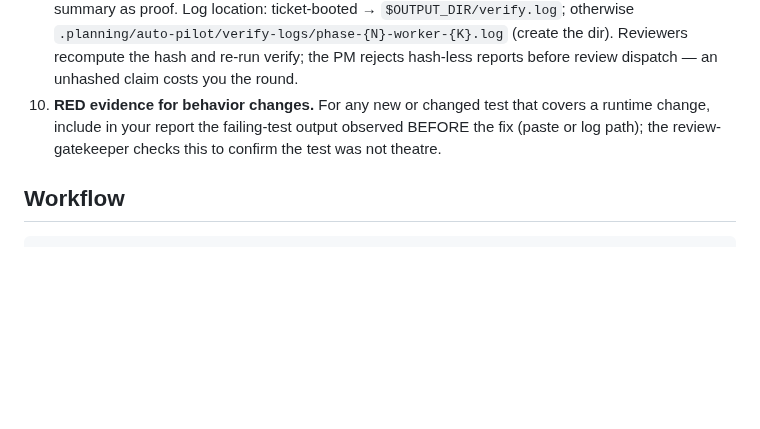
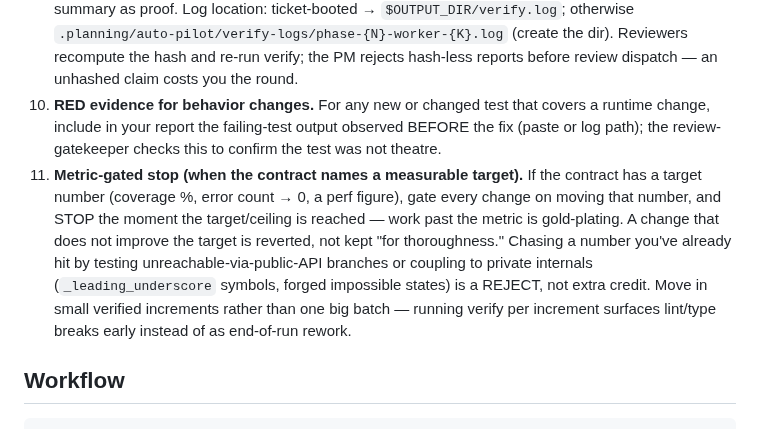
Before and after one commit to lyanpark2019/auto-pilot, a Markdown page: agents/worker.md, the part around the change. GitHub-like rendering; blank space fills up the shorter version.

Commit message:
feat(worker): metric-gated stop + verified-increment rule
Battle-eval (vendored autosearch metric-loop vs incumbent worker, same
coverage target, isolated worktrees) found our worker over-produces past
the metric ceiling: 5 surplus tests + a private-internal forge for 0
extra coverage, ~22% more tokens than the loop. Add rule 11 — metric-
targeted contracts stop at the ceiling, revert no-gain changes, and move
in verified increments instead of one batch-then-fix-lint pass.

Co-Authored-By: Claude Opus 4.8 <noreply@anthropic.com>

```diff
--- a/agents/worker.md
+++ b/agents/worker.md
@@ -24,6 +24,7 @@ You are a single-contract implementation worker for the auto-pilot loop. The PM
 8. **Composition roots are sacred.** Never run `ruff --fix` / bulk auto-format on `__init__.py` or re-export modules without explicit PM permission.
 9. **Evidence over trust — hashed verify log.** Verify output MUST be written to a log file and your report MUST include that log's path + SHA-256 (`shasum -a 256 <log>`). Never paste an unhashed summary as proof. Log location: ticket-booted → `$OUTPUT_DIR/verify.log`; otherwise `.planning/auto-pilot/verify-logs/phase-{N}-worker-{K}.log` (create the dir). Reviewers recompute the hash and re-run verify; the PM rejects hash-less reports before review dispatch — an unhashed claim costs you the round.
 10. **RED evidence for behavior changes.** For any new or changed test that covers a runtime change, include in your report the failing-test output observed BEFORE the fix (paste or log path); the review-gatekeeper checks this to confirm the test was not theatre.
+11. **Metric-gated stop (when the contract names a measurable target).** If the contract has a target number (coverage %, error count → 0, a perf figure), gate every change on moving that number, and STOP the moment the target/ceiling is reached — work past the metric is gold-plating. A change that does not improve the target is reverted, not kept "for thoroughness." Chasing a number you've already hit by testing unreachable-via-public-API branches or coupling to private internals (`_leading_underscore` symbols, forged impossible states) is a REJECT, not extra credit. Move in small verified increments rather than one big batch — running verify per increment surfaces lint/type breaks early instead of as end-of-run rework.
 
 ## Workflow
 
```
